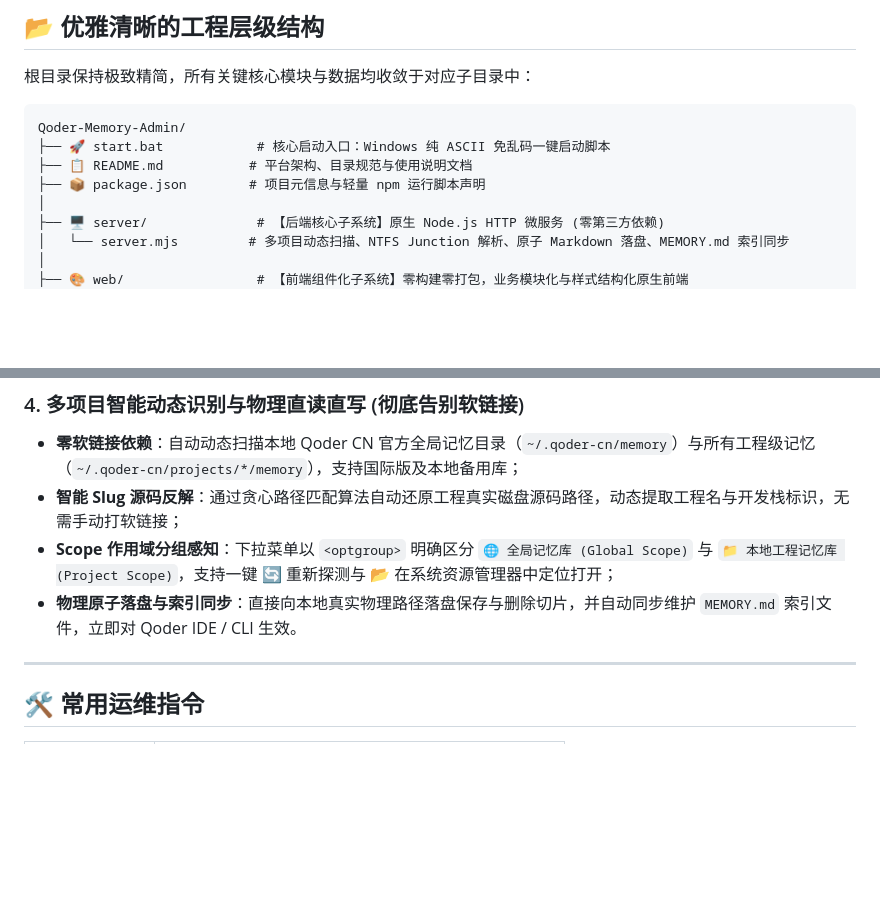
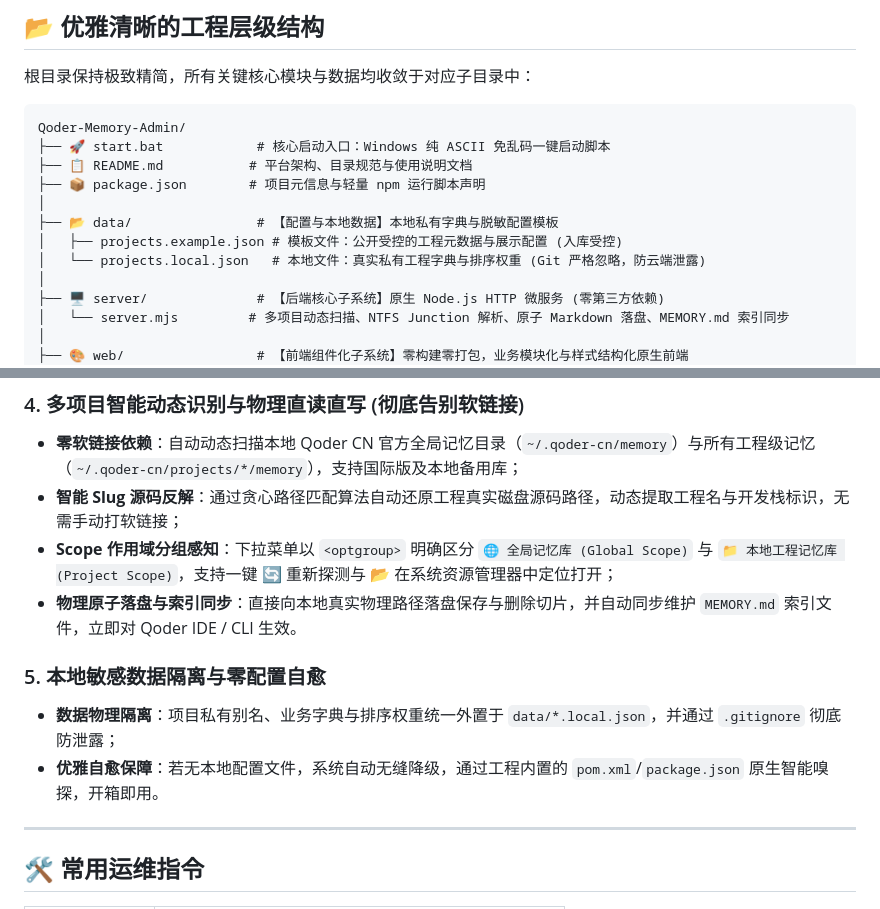
Before and after one commit to wj921129/Qoder-Memory-Admin, a Markdown page: README.md, 2 parts joined by grey strips. Rendered like a GitHub page; blank space fills up the shorter version.

Commit message:
docs: 更新 README 目录结构并在 AGENTS.md 中确立本地敏感数据隔离最高约束

```diff
--- a/README.md
+++ b/README.md
@@ -25,6 +25,10 @@ Qoder-Memory-Admin/
 ├── 🚀 start.bat            # 核心启动入口：Windows 纯 ASCII 免乱码一键启动脚本
 ├── 📋 README.md           # 平台架构、目录规范与使用说明文档
 ├── 📦 package.json        # 项目元信息与轻量 npm 运行脚本声明
+│
+├── 📂 data/                # 【配置与本地数据】本地私有字典与脱敏配置模板
+│   ├── projects.example.json # 模板文件：公开受控的工程元数据与展示配置 (入库受控)
+│   └── projects.local.json   # 本地文件：真实私有工程字典与排序权重 (Git 严格忽略，防云端泄露)
 │
 ├── 🖥️ server/              # 【后端核心子系统】原生 Node.js HTTP 微服务 (零第三方依赖)
 │   └── server.mjs         # 多项目动态扫描、NTFS Junction 解析、原子 Markdown 落盘、MEMORY.md 索引同步
@@ -106,6 +110,10 @@ Qoder-Memory-Admin/
 - **Scope 作用域分组感知**：下拉菜单以 `<optgroup>` 明确区分 `🌐 全局记忆库 (Global Scope)` 与 `📁 本地工程记忆库 (Project Scope)`，支持一键 🔄 重新探测与 📂 在系统资源管理器中定位打开；
 - **物理原子落盘与索引同步**：直接向本地真实物理路径落盘保存与删除切片，并自动同步维护 `MEMORY.md` 索引文件，立即对 Qoder IDE / CLI 生效。
 
+### 5. 本地敏感数据隔离与零配置自愈
+- **数据物理隔离**：项目私有别名、业务字典与排序权重统一外置于 `data/*.local.json`，并通过 `.gitignore` 彻底防泄露；
+- **优雅自愈保障**：若无本地配置文件，系统自动无缝降级，通过工程内置的 `pom.xml`/`package.json` 原生智能嗅探，开箱即用。
+
 ---
 
 ## 🛠️ 常用运维指令
```
Also changed, not shown: AGENTS.md (+7 -0 lines).
